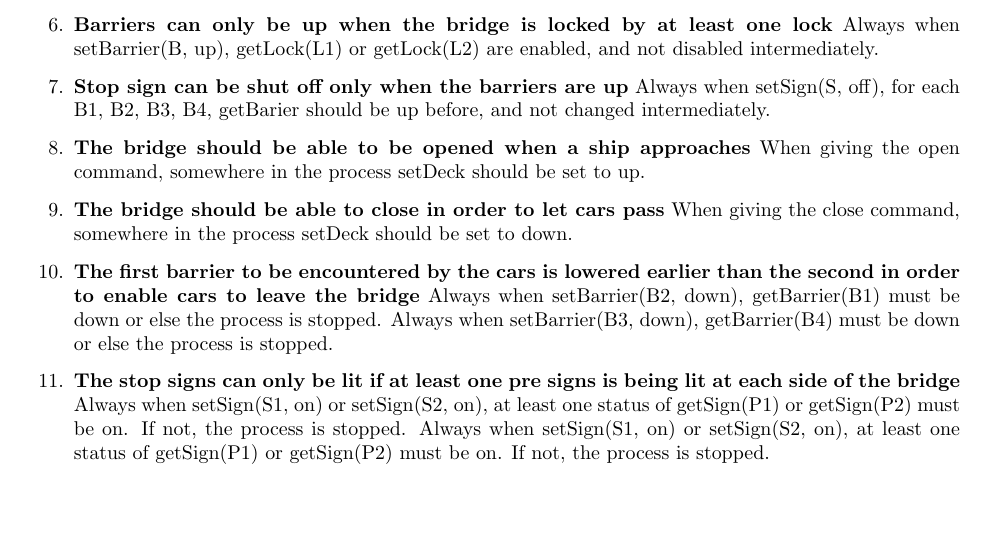
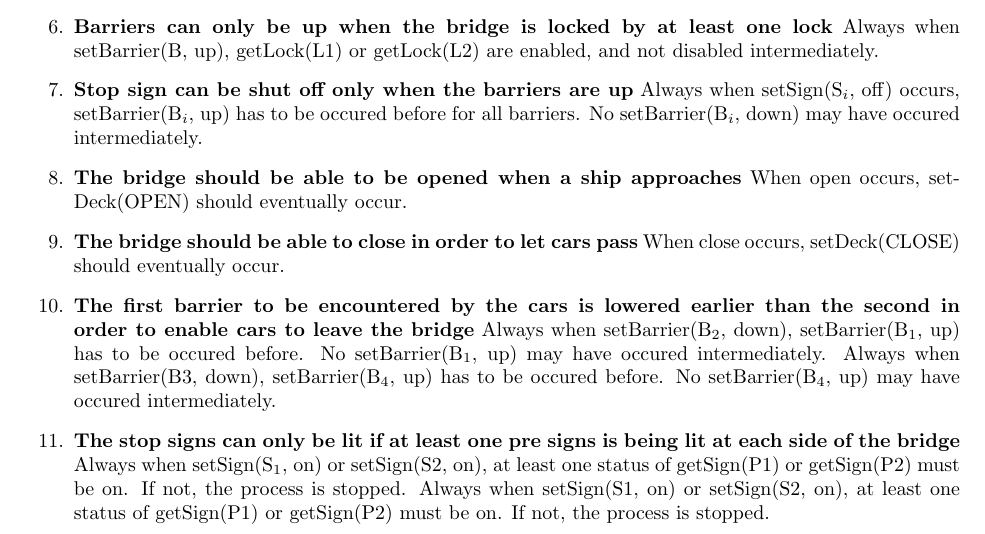
Before and after one commit to aferouge/SV, a LaTeX document (Report.tex, which reads Sections/Translations.tex): part of page 5 of 7, cut so that both start at the same text, the shorter picture padded with empty space. Compiled offline with pdfLaTeX.

Commit message:
translations aangepast

```diff
--- a/Sections/Translations.tex
+++ b/Sections/Translations.tex
@@ -29,20 +29,20 @@ In order to create a model for the bridge in mCRL2, which is modeling software u
 	Always when setBarrier(B, up), getLock(L1) or getLock(L2) are enabled, and not disabled intermediately.
 
 	\item \textbf{Stop sign can be shut off only when the barriers are up}
-	Always when setSign(S, off), for each B1, B2, B3, B4, getBarier should be up before, and not changed intermediately.
+	Always when setSign(S$_i$, off) occurs, setBarrier(B$_i$, up) has to be occured before for all barriers. No setBarrier(B$_i$, down) may have occured intermediately.
 
 	\item \textbf{The bridge should be able to be opened when a ship approaches}
-	When giving the open command, somewhere in the process setDeck should be set to up.
+	When open occurs, setDeck(OPEN) should eventually occur.
 
 	\item \textbf{The bridge should be able to close in order to let cars pass}
-	When giving the close command, somewhere in the process setDeck should be set to down.
+	When close occurs, setDeck(CLOSE) should eventually occur.
 
 	\item \textbf{The first barrier to be encountered by the cars is lowered earlier than the second in order to enable cars to leave the bridge}
-	Always when setBarrier(B2, down), getBarrier(B1) must be down or else the process is stopped.
-	Always when setBarrier(B3, down), getBarrier(B4) must be down or else the process is stopped.
+	Always when setBarrier(B$_2$, down), setBarrier(B$_1$, up) has to be occured before. No setBarrier(B$_1$, up) may have occured intermediately.
+	Always when setBarrier(B3, down), setBarrier(B$_4$, up) has to be occured before. No setBarrier(B$_4$, up) may have occured intermediately.
 
 	\item \textbf{The stop signs can only be lit if at least one pre signs is being lit at each side of the bridge}
-	Always when setSign(S1, on) or setSign(S2, on), at least one status of getSign(P1) or getSign(P2) must be on. If not, the process is stopped.
+	Always when setSign(S$_1$, on) or setSign(S2, on), at least one status of getSign(P1) or getSign(P2) must be on. If not, the process is stopped.
 	Always when setSign(S1, on) or setSign(S2, on), at least one status of getSign(P1) or getSign(P2) must be on. If not, the process is stopped.
 
 	\item \textbf{The barriers can only be lowered if both stop signs are being lit at each side of the bridge}
```
Also changed, not shown: Report_SV.pdf.
